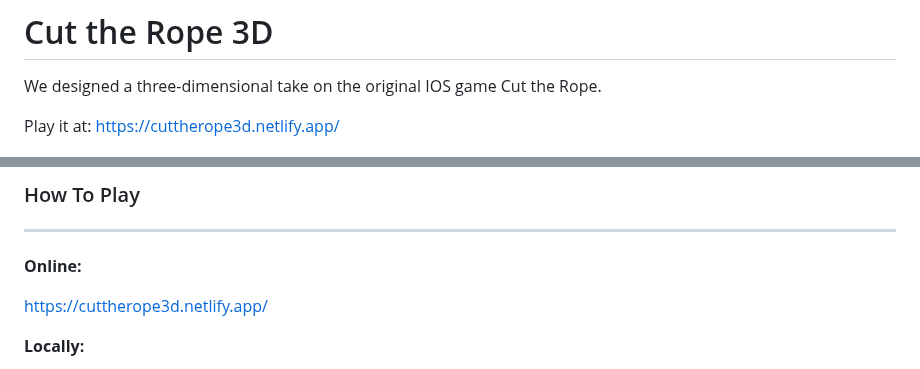
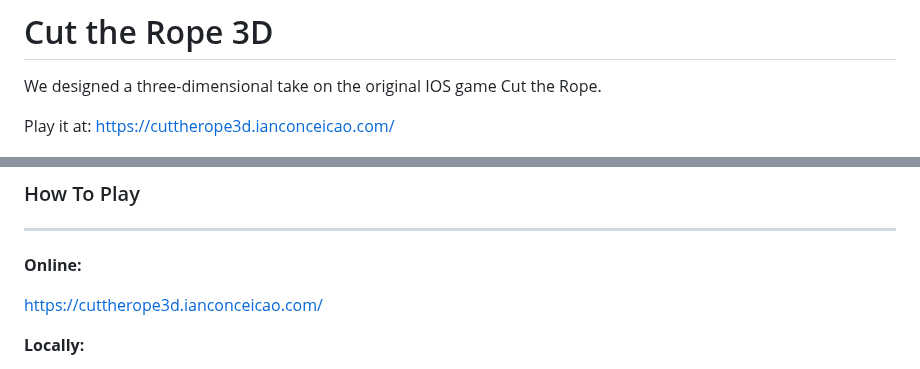
Before and after one commit to IanConceicao/Cut-the-Rope-3D, a Markdown page: README.md, 2 parts joined by grey strips. GitHub-like rendering.

Commit message:
Updated game link

```diff
--- a/README.md
+++ b/README.md
@@ -2,7 +2,7 @@
 
 We designed a three-dimensional take on the original IOS game Cut the Rope.
 
-Play it at: https://cuttherope3d.netlify.app/
+Play it at: https://cuttherope3d.ianconceicao.com/
 
 <img  height = "400" src="assets/readme/banner.jpg">
 
@@ -41,7 +41,7 @@ Play it at: https://cuttherope3d.netlify.app/
 
 **Online:**
 
-https://cuttherope3d.netlify.app/
+https://cuttherope3d.ianconceicao.com/
 
 **Locally:**
 
```
